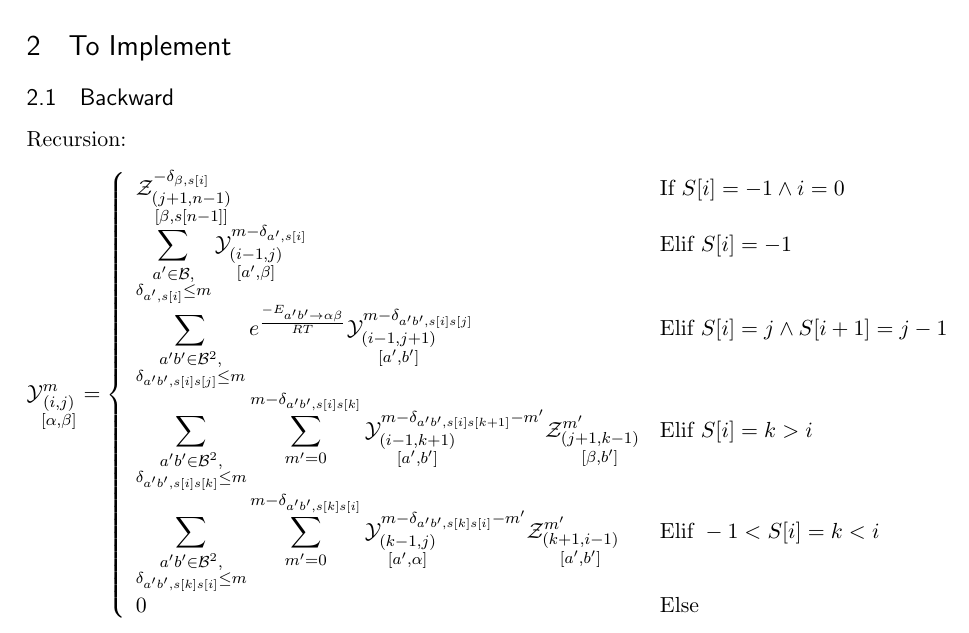
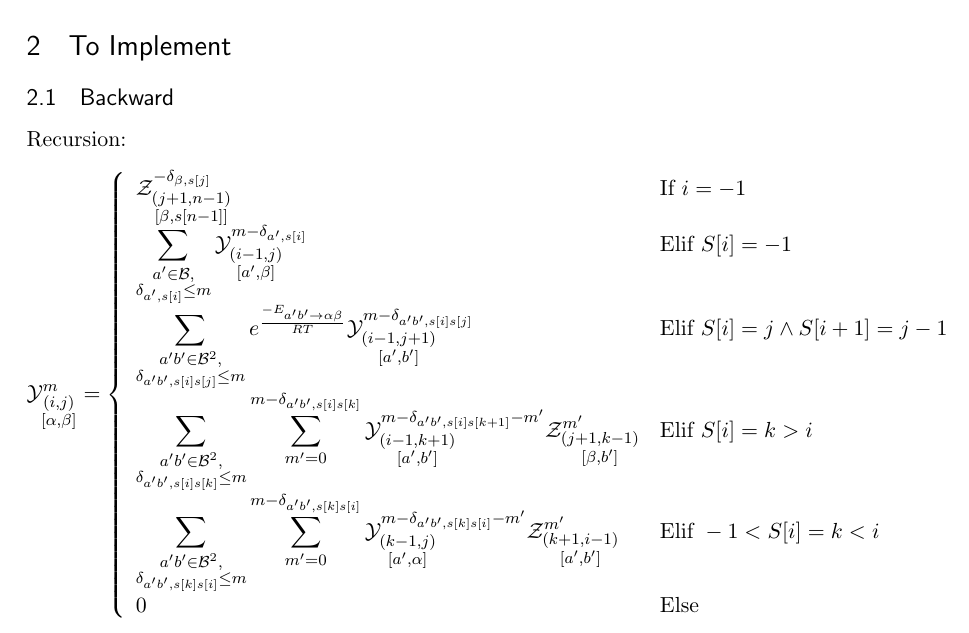
Before and after one commit to McGill-CSB/RNApyro, a LaTeX document (latex/RNAPyro-DP.tex): part of page 2 of 2, cut so that both start at the same text. Compiled offline with pdfLaTeX.

Commit message:
less typos

```diff
--- a/latex/RNAPyro-DP.tex
+++ b/latex/RNAPyro-DP.tex
@@ -157,7 +157,7 @@ $$
 	\Y{i,j}{m}{\alpha,\beta} = \left\{
   \begin{array}{ll}
   	 \displaystyle
-		 \Z{j+1,n-1}{-\Kron_{\beta,s[i]}}{\beta,s[n-1]} & \text{If }S[i]=-1 \land i = 0\\
+		 \Z{j+1,n-1}{-\Kron_{\beta,s[j]}}{\beta,s[n-1]} & \text{If }i = -1\\
     \displaystyle
     \sum_{\substack{a'\in \B,\\ \Kron_{a',s[i]}\le m}}
     \Y{i-1,j}{m- \Kron_{a',s[i]}}{a',\beta} &
```
